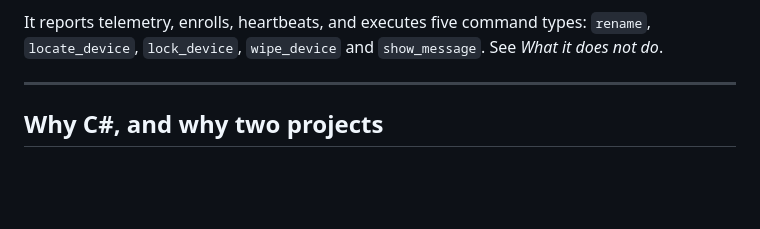
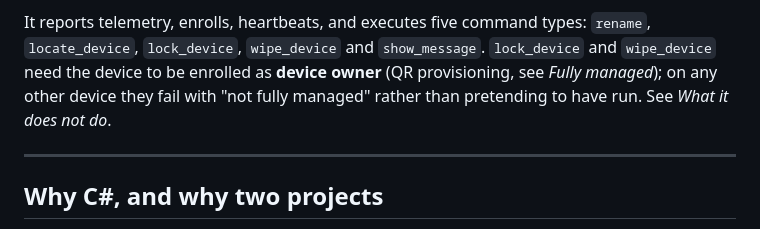
Before and after one commit to aw08-2004/Temp_Monitor, a Markdown page: agent-android/README.md, the part around the change. Rendered like a GitHub page; blank space fills up the shorter version.

Commit message:
Say that lock and wipe need a device-owner enrollment
The status line listed lock_device and wipe_device beside the commands any
install can run, but on a sideloaded or MDM-installed device both fail with
"not fully managed". An operator reading the list would expect a lost phone
to lock when it never could.

```diff
--- a/agent-android/README.md
+++ b/agent-android/README.md
@@ -14,7 +14,10 @@ A15, Android 16); most device-owner features have not yet been exercised on hard
 verified, and what still is not, is stated exactly in *Build, test, run*.
 
 It reports telemetry, enrolls, heartbeats, and executes five command types: `rename`,
-`locate_device`, `lock_device`, `wipe_device` and `show_message`. See *What it does not do*.
+`locate_device`, `lock_device`, `wipe_device` and `show_message`. `lock_device` and
+`wipe_device` need the device to be enrolled as **device owner** (QR provisioning, see *Fully
+managed*); on any other device they fail with "not fully managed" rather than pretending to have
+run. See *What it does not do*.
 
 ---
 
```
